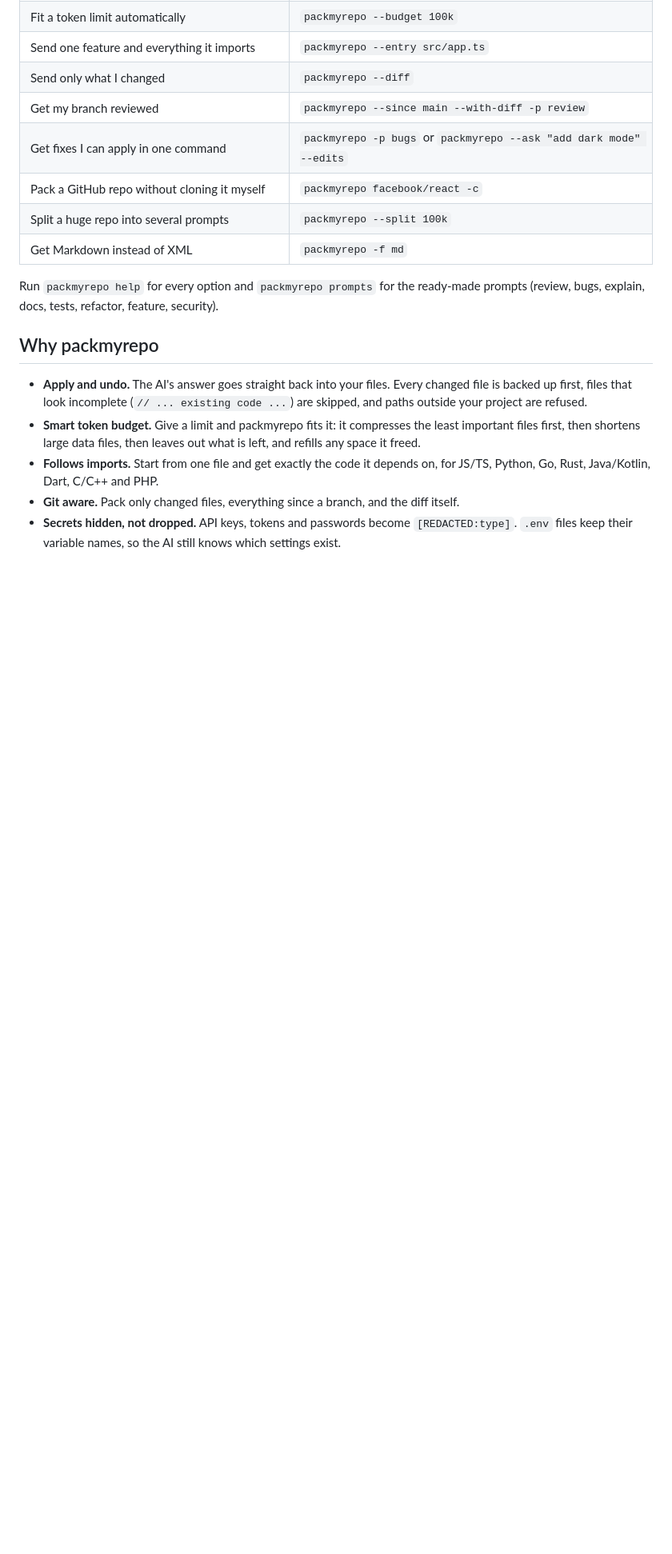
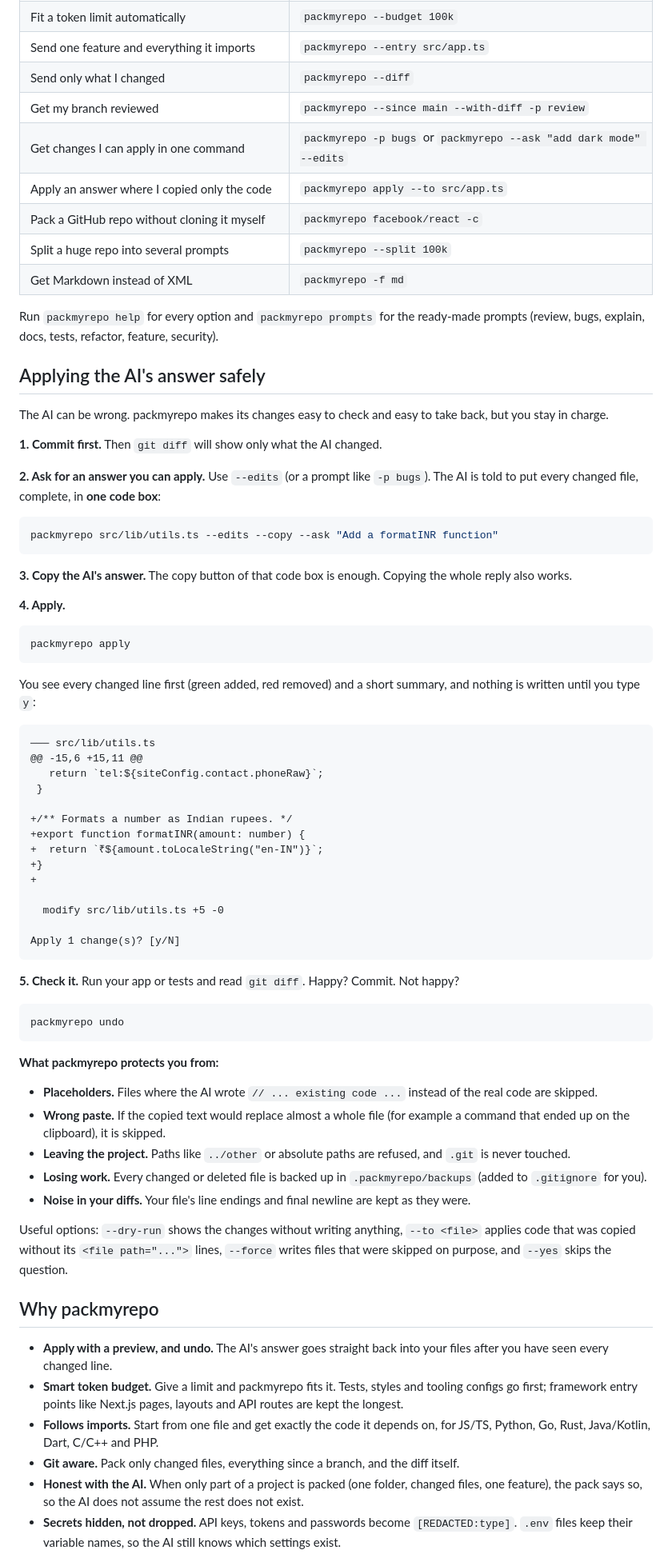
Before and after one commit to sahbadal/packmyrepo, a Markdown page: README.md, the part around one of its changes. Shown at 80% size. Drawn GitHub-style; blank space fills up the shorter version.

Commit message:
docs: README for v0.2.0 (safe apply, troubleshooting)

````diff
--- a/README.md
+++ b/README.md
@@ -67,7 +68,8 @@ packmyrepo undo            # undo the last apply
 | Send one feature and everything it imports              | `packmyrepo --entry src/app.ts`                                    |
 | Send only what I changed                                | `packmyrepo --diff`                                                |
 | Get my branch reviewed                                  | `packmyrepo --since main --with-diff -p review`                    |
-| Get fixes I can apply in one command                    | `packmyrepo -p bugs` or `packmyrepo --ask "add dark mode" --edits` |
+| Get changes I can apply in one command                  | `packmyrepo -p bugs` or `packmyrepo --ask "add dark mode" --edits` |
+| Apply an answer where I copied only the code            | `packmyrepo apply --to src/app.ts`                                 |
 | Pack a GitHub repo without cloning it myself            | `packmyrepo facebook/react -c`                                     |
 | Split a huge repo into several prompts                  | `packmyrepo --split 100k`                                          |
 | Get Markdown instead of XML                             | `packmyrepo -f md`                                                 |
@@ -75,10 +77,66 @@ packmyrepo undo            # undo the last apply
 Run `packmyrepo help` for every option and `packmyrepo prompts` for the ready-made prompts
 (review, bugs, explain, docs, tests, refactor, feature, security).
 
+## Applying the AI's answer safely
+
+The AI can be wrong. packmyrepo makes its changes easy to check and easy to take back, but you stay in charge.
+
+**1. Commit first.** Then `git diff` will show only what the AI changed.
+
+**2. Ask for an answer you can apply.** Use `--edits` (or a prompt like `-p bugs`). The AI is told to put every changed file, complete, in **one code box**:
+
+```bash
+packmyrepo src/lib/utils.ts --edits --copy --ask "Add a formatINR function"
+```
+
+**3. Copy the AI's answer.** The copy button of that code box is enough. Copying the whole reply also works.
+
+**4. Apply.**
+
+```bash
+packmyrepo apply
+```
+
+You see every changed line first (green added, red removed) and a short summary, and nothing is written until you type `y`:
+
+```
+─── src/lib/utils.ts
+@@ -15,6 +15,11 @@
+   return `tel:${siteConfig.contact.phoneRaw}`;
+ }
+
++/** Formats a number as Indian rupees. */
++export function formatINR(amount: number) {
++  return `₹${amount.toLocaleString("en-IN")}`;
++}
++
+
+  modify src/lib/utils.ts +5 -0
+
+Apply 1 change(s)? [y/N]
+```
+
+**5. Check it.** Run your app or tests and read `git diff`. Happy? Commit. Not happy?
+
+```bash
+packmyrepo undo
+```
+
+**What packmyrepo protects you from:**
+
+- **Placeholders.** Files where the AI wrote `// ... existing code ...` instead of the real code are skipped.
+- **Wrong paste.** If the copied text would replace almost a whole file (for example a command that ended up on the clipboard), it is skipped.
+- **Leaving the project.** Paths like `../other` or absolute paths are refused, and `.git` is never touched.
+- **Losing work.** Every changed or deleted file is backed up in `.packmyrepo/backups` (added to `.gitignore` for you).
+- **Noise in your diffs.** Your file's line endings and final newline are kept as they were.
+
+Useful options: `--dry-run` shows the changes without writing anything, `--to <file>` applies code that was copied without its `<file path="...">` lines, `--force` writes files that were skipped on purpose, and `--yes` skips the question.
+
 ## Why packmyrepo
 
-- **Apply and undo.** The AI's answer goes straight back into your files. Every changed file is backed up first, files that look incomplete (`// ... existing code ...`) are skipped, and paths outside your project are refused.
-- **Smart token budget.** Give a limit and packmyrepo fits it: it compresses the least important files first, then shortens large data files, then leaves out what is left, and refills any space it freed.
+- **Apply with a preview, and undo.** The AI's answer goes straight back into your files after you have seen every changed line.
+- **Smart token budget.** Give a limit and packmyrepo fits it. Tests, styles and tooling configs go first; framework entry points like Next.js pages, layouts and API routes are kept the longest.
 - **Follows imports.** Start from one file and get exactly the code it depends on, for JS/TS, Python, Go, Rust, Java/Kotlin, Dart, C/C++ and PHP.
 - **Git aware.** Pack only changed files, everything since a branch, and the diff itself.
+- **Honest with the AI.** When only part of a project is packed (one folder, changed files, one feature), the pack says so, so the AI does not assume the rest does not exist.
 - **Secrets hidden, not dropped.** API keys, tokens and passwords become `[REDACTED:type]`. `.env` files keep their variable names, so the AI still knows which settings exist.
````
Also changed, not shown: other parts of README.md (+22 -11 lines).
